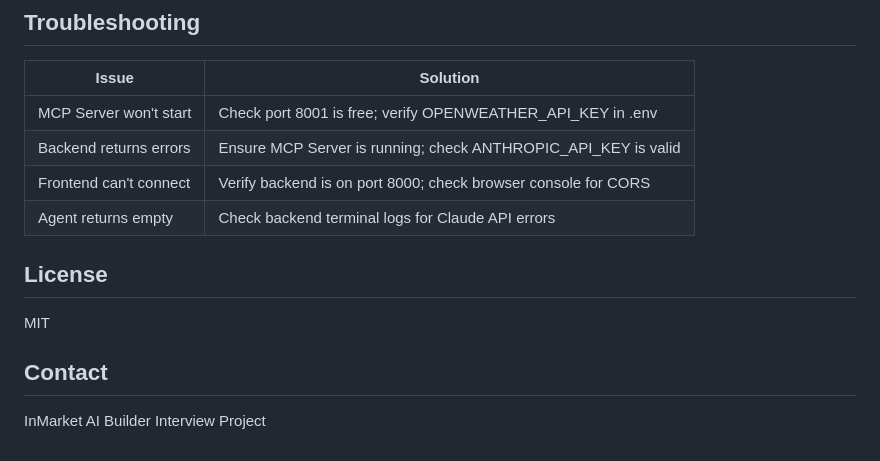
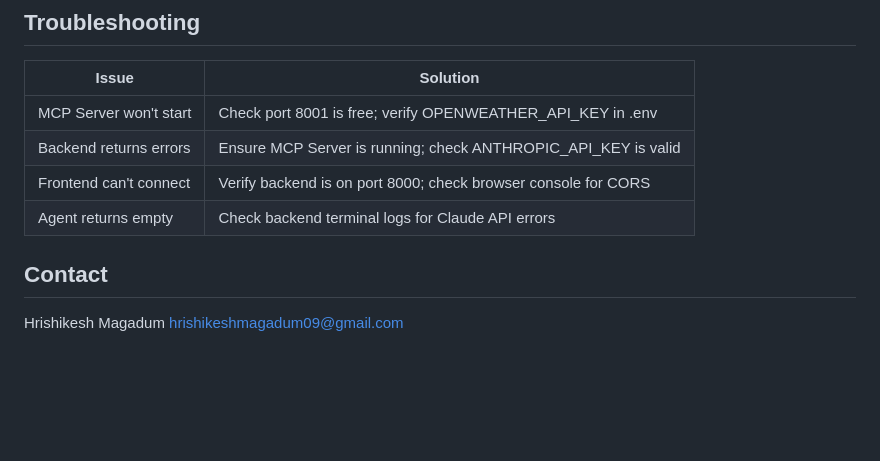
Before and after one commit to hrishikeshm12/Agentic-Weather-Assistant, a Markdown page: README.md, the part around the change. Drawn GitHub-style; blank space fills up the shorter version.

```diff
--- a/README.md
+++ b/README.md
@@ -252,10 +252,8 @@ inmarket-agentic-weather/
 | Frontend can't connect | Verify backend is on port 8000; check browser console for CORS |
 | Agent returns empty | Check backend terminal logs for Claude API errors |
 
-## License
-
-MIT
 
 ## Contact
 
-InMarket AI Builder Interview Project
+Hrishikesh Magadum
+hrishikeshmagadum09@gmail.com
```
